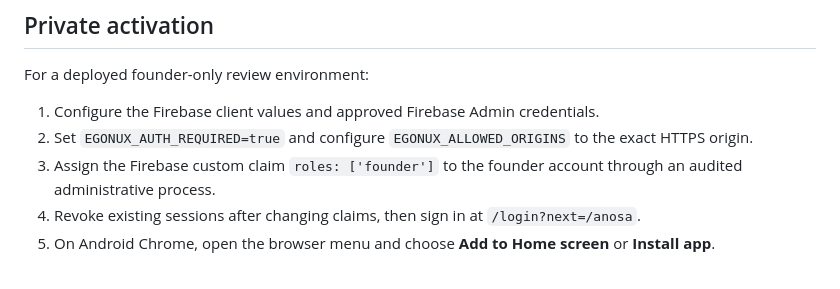
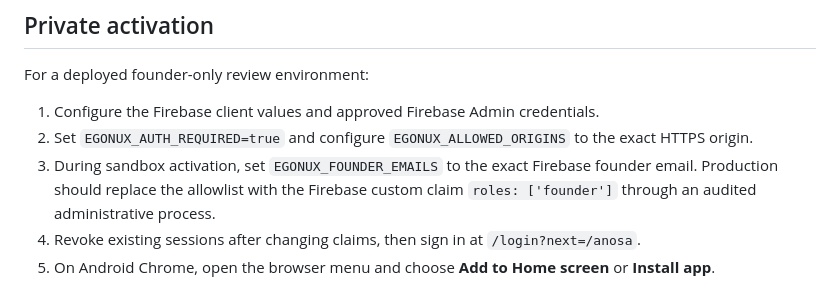
Before and after one commit to Egonu-john/Egonux, a Markdown page: docs/ANOSA_MOBILE_V1.md, the part around the change. GitHub-like rendering.

Commit message:
Document ANOSA founder activation

```diff
--- a/docs/ANOSA_MOBILE_V1.md
+++ b/docs/ANOSA_MOBILE_V1.md
@@ -35,7 +35,7 @@ For a deployed founder-only review environment:
 
 1. Configure the Firebase client values and approved Firebase Admin credentials.
 2. Set `EGONUX_AUTH_REQUIRED=true` and configure `EGONUX_ALLOWED_ORIGINS` to the exact HTTPS origin.
-3. Assign the Firebase custom claim `roles: ['founder']` to the founder account through an audited administrative process.
+3. During sandbox activation, set `EGONUX_FOUNDER_EMAILS` to the exact Firebase founder email. Production should replace the allowlist with the Firebase custom claim `roles: ['founder']` through an audited administrative process.
 4. Revoke existing sessions after changing claims, then sign in at `/login?next=/anosa`.
 5. On Android Chrome, open the browser menu and choose **Add to Home screen** or **Install app**.
 
```
